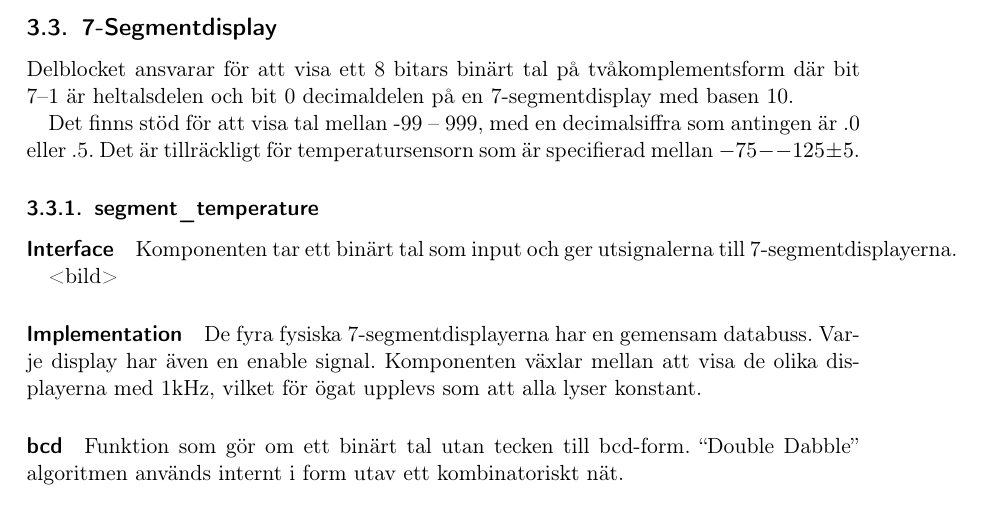
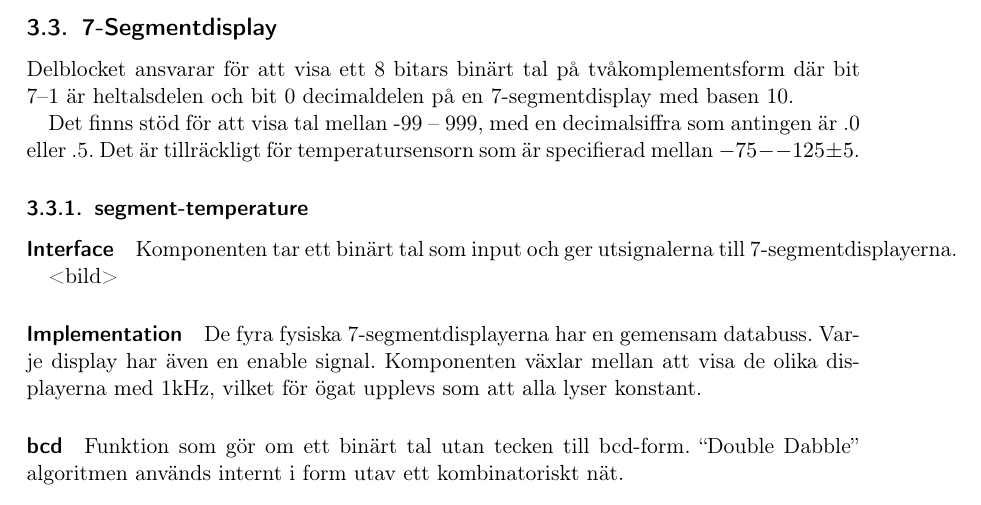
Before and after one commit to Cadynum/sommarstuga, a LaTeX paper (report/tekniskrapport.tex, which reads report/delblock_termometer.tex): part of page 15 of 38, cut so that both start at the same text. Compiled offline with pdfLaTeX.

Commit message:
bort med fula -

```diff
--- a/report/delblock_termometer.tex
+++ b/report/delblock_termometer.tex
@@ -167,7 +167,7 @@ Se \autoref{fig:rwslots}.
 Delblocket ansvarar för att visa ett 8 bitars binärt tal på tvåkomplementsform där bit 7--1 är heltalsdelen och bit 0 decimaldelen på en 7-segmentdisplay med basen 10.
 
 Det finns stöd för att visa tal mellan -99 -- 999, med en decimalsiffra som antingen är .0 eller .5. Det är tillräckligt för temperatursensorn som är specifierad mellan $-75 -- 125 \pm5$.
-\subsubsection{segment\_temperature}
+\subsubsection{segment-temperature}
 
 \paragraph{Interface}
 Komponenten tar ett binärt tal som input och ger utsignalerna till 7-segmentdisplayerna.
```
